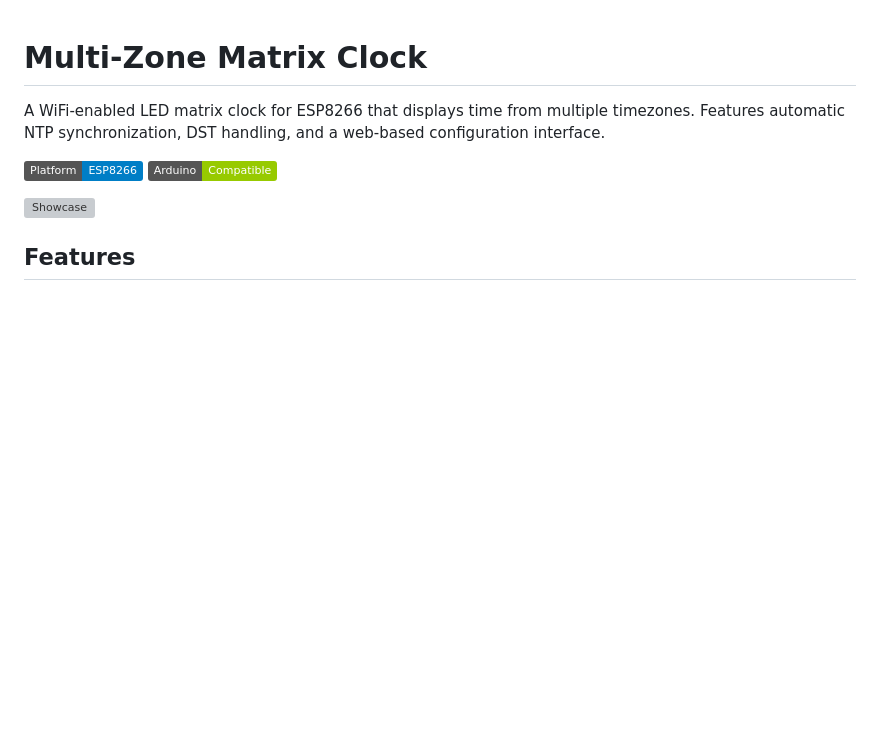
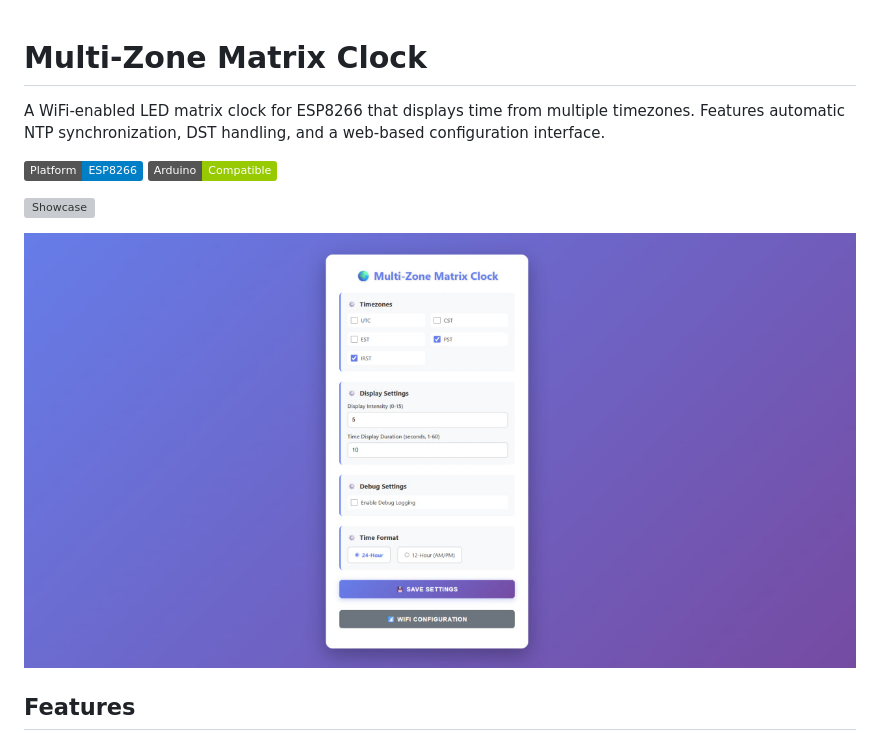
Before and after one commit to hamidfzm/MultiZoneMatrixClock, a Markdown page: README.md, the part around the change. Drawn GitHub-style; pictures changed too: images/web-interface.jpg (added); badges without logos; blank space fills up the shorter version; grey boxes are pictures that could not be loaded.

Commit message:
docs: add web interface image to README.md for enhanced project visualization

```diff
--- a/README.md
+++ b/README.md
@@ -5,6 +5,8 @@ A WiFi-enabled LED matrix clock for ESP8266 that displays time from multiple tim
 ![Multi-Zone Matrix Clock](https://img.shields.io/badge/Platform-ESP8266-blue) ![Arduino](https://img.shields.io/badge/Arduino-Compatible-green)
 
 ![Showcase](images/showcase.png)
+
+![Web Interface](images/web-interface.jpg)
 
 ## Features
 
```
Also changed, not shown: 1 other file.
